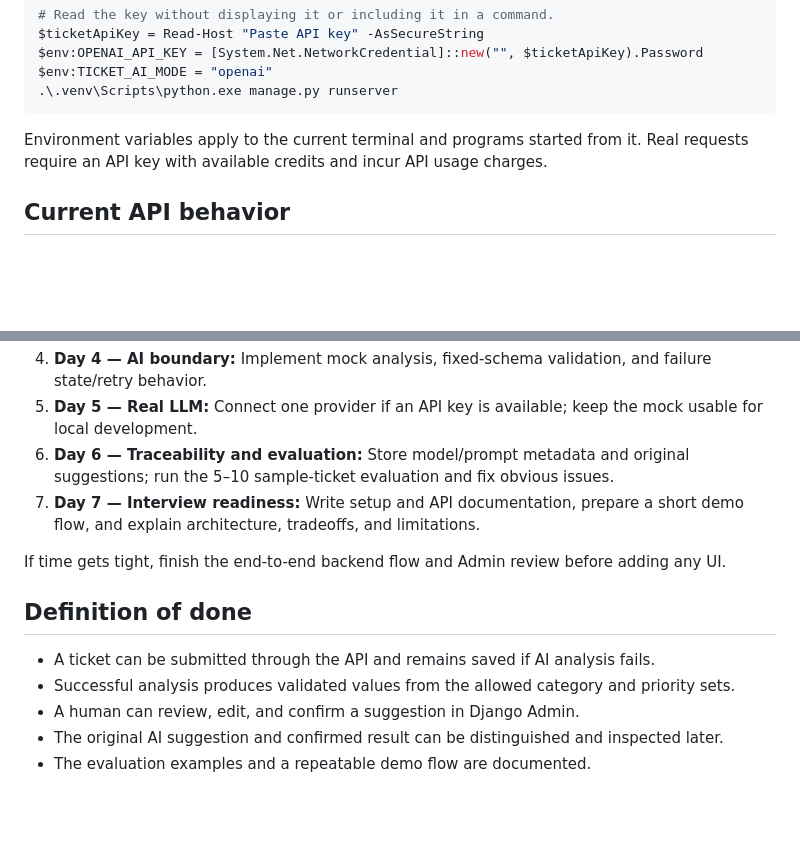
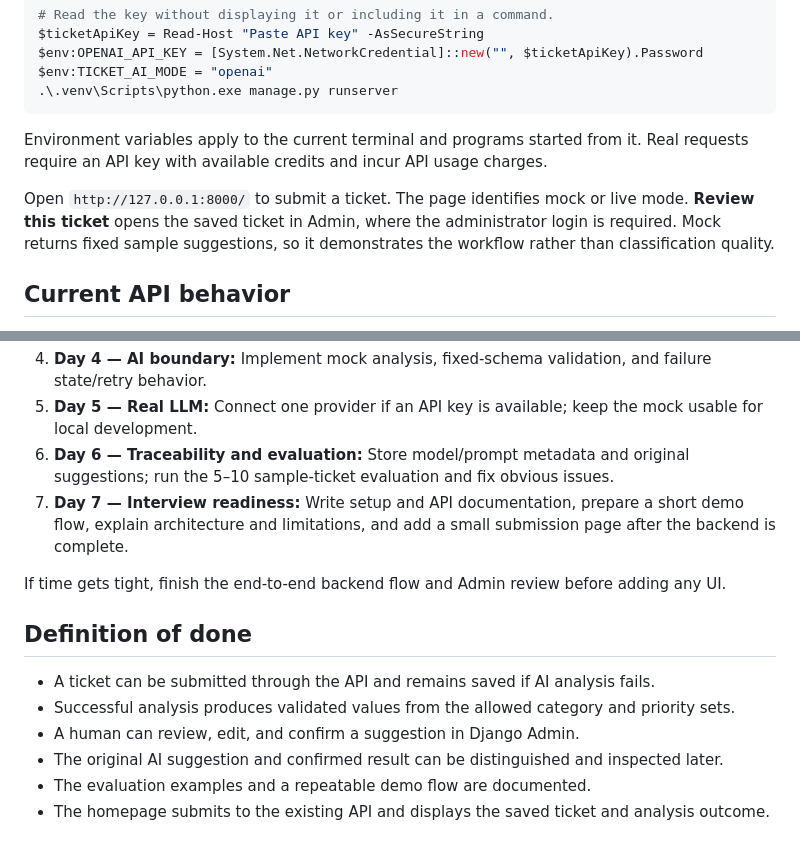
Before and after one commit to berrylover-abby/AI-Support-Ticket, a Markdown page: README.md, 2 parts joined by grey strips. Rendered like a GitHub page; blank space fills up the shorter version.

```diff
--- a/README.md
+++ b/README.md
@@ -90,6 +96,8 @@ $env:TICKET_AI_MODE = "openai"
 
 Environment variables apply to the current terminal and programs started from it. Real requests require an API key with available credits and incur API usage charges.
 
+Open `http://127.0.0.1:8000/` to submit a ticket. The page identifies mock or live mode. **Review this ticket** opens the saved ticket in Admin, where the administrator login is required. Mock returns fixed sample suggestions, so it demonstrates the workflow rather than classification quality.
+
 ## Current API behavior
 
 - `POST /api/tickets/`: submit `title` and `description`. Save the ticket first, then analyze synchronously. `201 Created` means the ticket was persisted; inspect `status` to determine the analysis outcome.
@@ -110,7 +118,7 @@ Keep each day focused on one small result; move on only when the current slice w
 4. **Day 4 — AI boundary:** Implement mock analysis, fixed-schema validation, and failure state/retry behavior.
 5. **Day 5 — Real LLM:** Connect one provider if an API key is available; keep the mock usable for local development.
 6. **Day 6 — Traceability and evaluation:** Store model/prompt metadata and original suggestions; run the 5–10 sample-ticket evaluation and fix obvious issues.
-7. **Day 7 — Interview readiness:** Write setup and API documentation, prepare a short demo flow, and explain architecture, tradeoffs, and limitations.
+7. **Day 7 — Interview readiness:** Write setup and API documentation, prepare a short demo flow, explain architecture and limitations, and add a small submission page after the backend is complete.
 
 If time gets tight, finish the end-to-end backend flow and Admin review before adding any UI.
 
@@ -121,3 +129,4 @@ If time gets tight, finish the end-to-end backend flow and Admin review before a
 - A human can review, edit, and confirm a suggestion in Django Admin.
 - The original AI suggestion and confirmed result can be distinguished and inspected later.
 - The evaluation examples and a repeatable demo flow are documented.
+- The homepage submits to the existing API and displays the saved ticket and analysis outcome.
```
Also changed, not shown: other parts of README.md (+11 -5 lines), DEMO_GUIDE.md (added, +77 -0 lines), DEVELOPMENT_LOG.md (+17 -6 lines), docs/images/demo.png (added), docs/images/failure-smoke.jpg (added), docs/images/mock-smoke.jpg (added), 6 other files.
